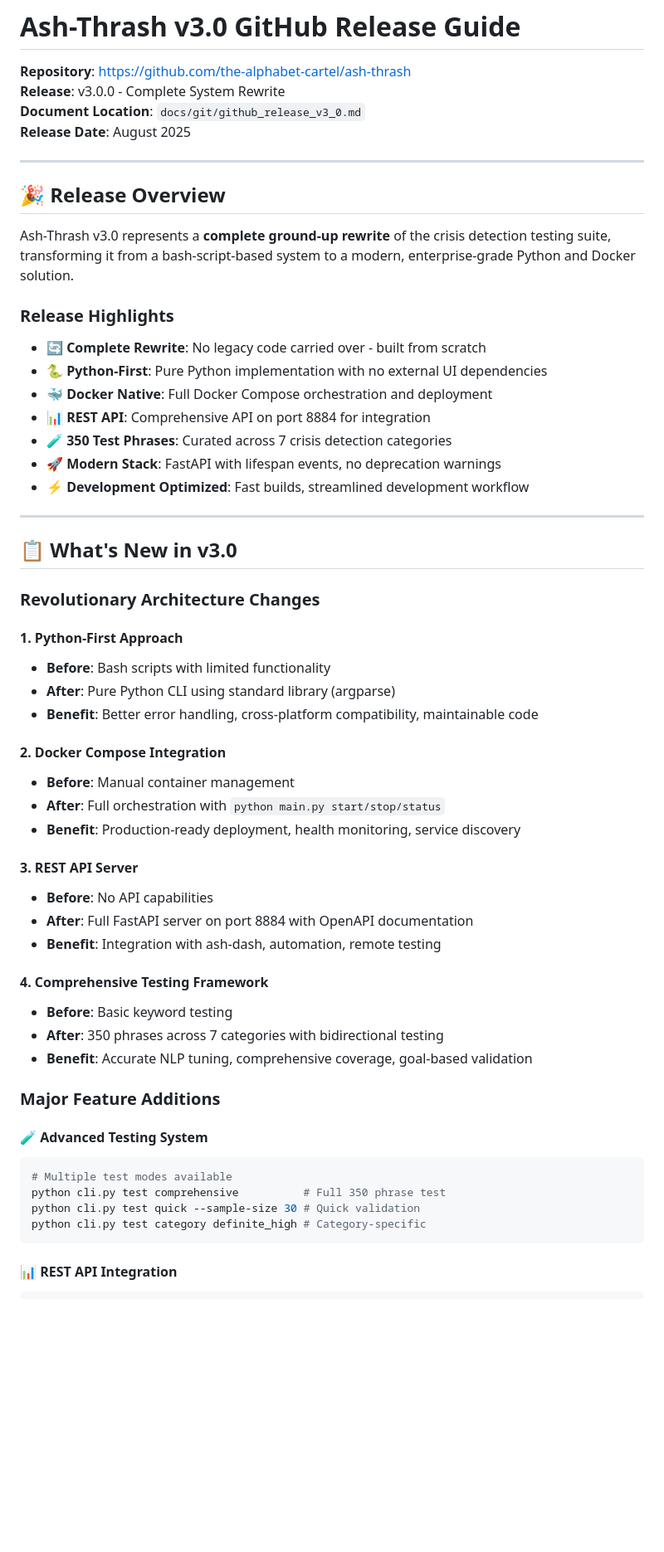
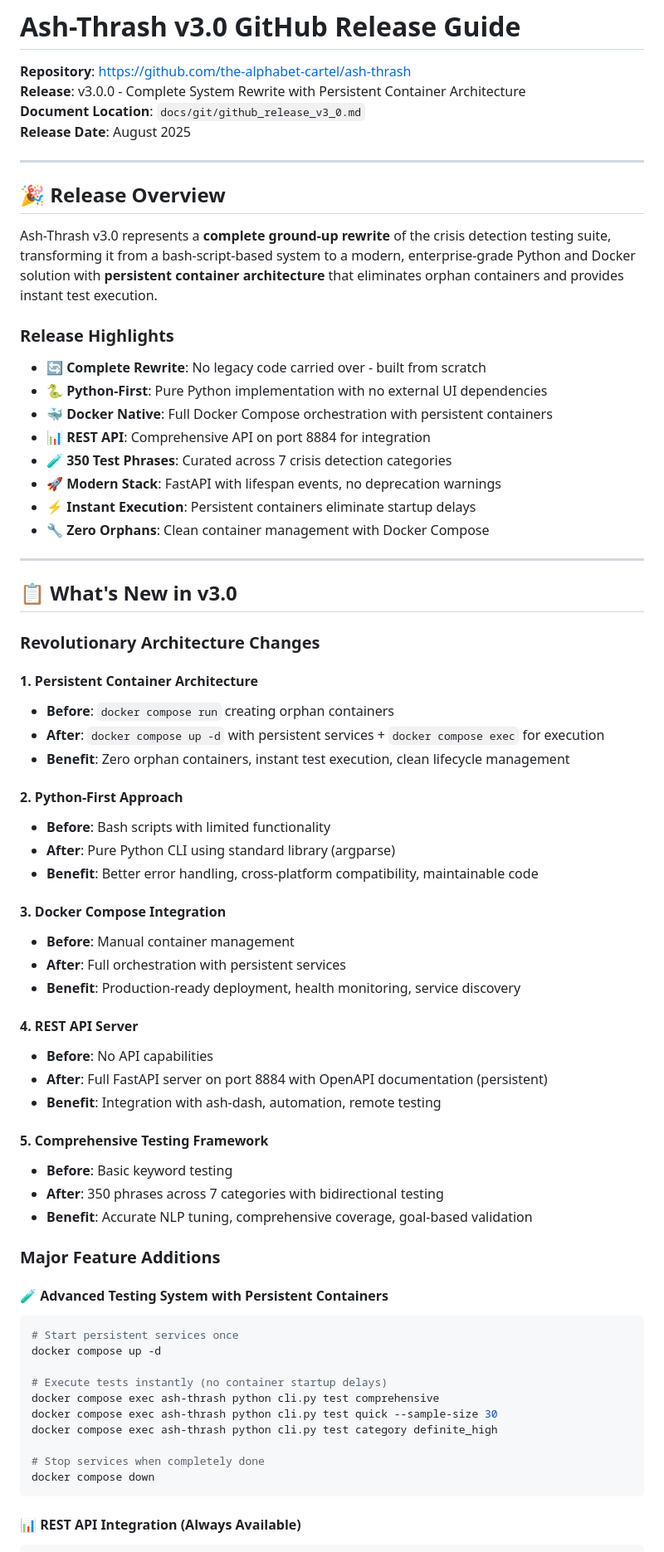
Before and after one commit to The-Alphabet-Cartel/ash-thrash, a Markdown page: docs/git/github_release_v3_0.md, the part around one of its changes. Shown at 83% size. Rendered like a GitHub page; blank space fills up the shorter version.

````diff
--- a/docs/git/github_release_v3_0.md
+++ b/docs/git/github_release_v3_0.md
@@ -1,7 +1,7 @@
 # Ash-Thrash v3.0 GitHub Release Guide
 
 **Repository**: https://github.com/the-alphabet-cartel/ash-thrash
-**Release**: v3.0.0 - Complete System Rewrite
+**Release**: v3.0.0 - Complete System Rewrite with Persistent Container Architecture
 **Document Location**: `docs/git/github_release_v3_0.md`
 **Release Date**: August 2025
 
@@ -9,17 +9,18 @@
 
 ## 🎉 Release Overview
 
-Ash-Thrash v3.0 represents a **complete ground-up rewrite** of the crisis detection testing suite, transforming it from a bash-script-based system to a modern, enterprise-grade Python and Docker solution.
+Ash-Thrash v3.0 represents a **complete ground-up rewrite** of the crisis detection testing suite, transforming it from a bash-script-based system to a modern, enterprise-grade Python and Docker solution with **persistent container architecture** that eliminates orphan containers and provides instant test execution.
 
 ### Release Highlights
 
 - **🔄 Complete Rewrite**: No legacy code carried over - built from scratch
 - **🐍 Python-First**: Pure Python implementation with no external UI dependencies
-- **🐳 Docker Native**: Full Docker Compose orchestration and deployment
+- **🐳 Docker Native**: Full Docker Compose orchestration with persistent containers
 - **📊 REST API**: Comprehensive API on port 8884 for integration
 - **🧪 350 Test Phrases**: Curated across 7 crisis detection categories
 - **🚀 Modern Stack**: FastAPI with lifespan events, no deprecation warnings
-- **⚡ Development Optimized**: Fast builds, streamlined development workflow
+- **⚡ Instant Execution**: Persistent containers eliminate startup delays
+- **🔧 Zero Orphans**: Clean container management with Docker Compose
 
 ---
 
@@ -27,35 +28,46 @@ Ash-Thrash v3.0 represents a **complete ground-up rewrite** of the crisis detect
 
 ### **Revolutionary Architecture Changes**
 
-#### **1. Python-First Approach**
+#### **1. Persistent Container Architecture**
+- **Before**: `docker compose run` creating orphan containers
+- **After**: `docker compose up -d` with persistent services + `docker compose exec` for execution
+- **Benefit**: Zero orphan containers, instant test execution, clean lifecycle management
+
+#### **2. Python-First Approach**
 - **Before**: Bash scripts with limited functionality
 - **After**: Pure Python CLI using standard library (argparse)
 - **Benefit**: Better error handling, cross-platform compatibility, maintainable code
 
-#### **2. Docker Compose Integration**
+#### **3. Docker Compose Integration**
 - **Before**: Manual container management
-- **After**: Full orchestration with `python main.py start/stop/status`
+- **After**: Full orchestration with persistent services
 - **Benefit**: Production-ready deployment, health monitoring, service discovery
 
-#### **3. REST API Server**
+#### **4. REST API Server**
 - **Before**: No API capabilities
-- **After**: Full FastAPI server on port 8884 with OpenAPI documentation
+- **After**: Full FastAPI server on port 8884 with OpenAPI documentation (persistent)
 - **Benefit**: Integration with ash-dash, automation, remote testing
 
-#### **4. Comprehensive Testing Framework**
+#### **5. Comprehensive Testing Framework**
 - **Before**: Basic keyword testing
 - **After**: 350 phrases across 7 categories with bidirectional testing
 - **Benefit**: Accurate NLP tuning, comprehensive coverage, goal-based validation
 
 ### **Major Feature Additions**
 
-#### **🧪 Advanced Testing System**
-```python
-# Multiple test modes available
-python cli.py test comprehensive          # Full 350 phrase test
-python cli.py test quick --sample-size 30 # Quick validation
-python cli.py test category definite_high # Category-specific
+#### **🧪 Advanced Testing System with Persistent Containers**
+```bash
+# Start persistent services once
+docker compose up -d
+
+# Execute tests instantly (no container startup delays)
+docker compose exec ash-thrash python cli.py test comprehensive
+docker compose exec ash-thrash python cli.py test quick --sample-size 30
+docker compose exec ash-thrash python cli.py test category definite_high
+
+# Stop services when completely done
+docker compose down
 ```
 
-#### **📊 REST API Integration**
+#### **📊 REST API Integration (Always Available)**
 ```bash
````
Also changed, not shown: other parts of docs/git/github_release_v3_0.md (+131 -94 lines).
